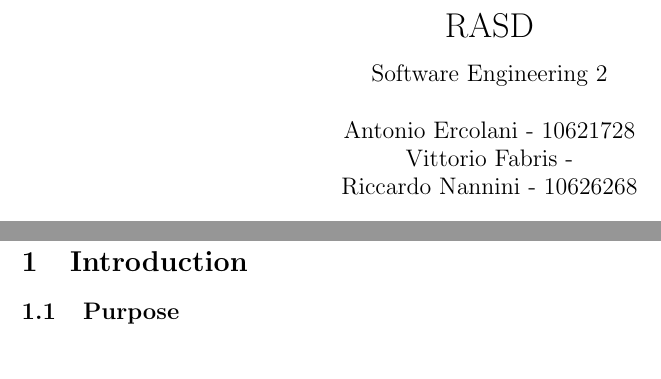
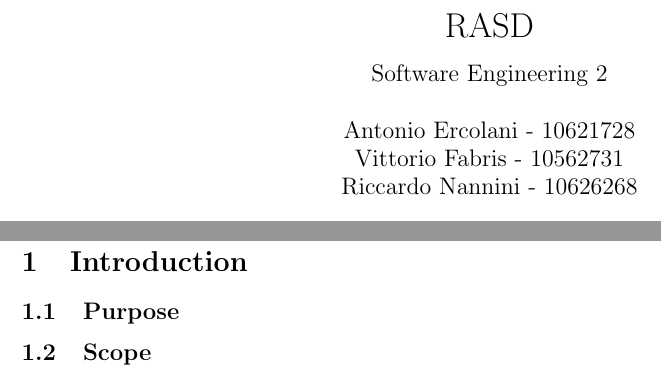
Before and after one commit to antonio-ercolani/CLup-RASD-DD, a LaTeX document (RASD/RASD.tex): two parts of pages 1 and 3 of 3, joined at a grey line, cut so that both start at the same text. Compiled offline with pdfLaTeX.

Commit message:
added personal info and page counting
Added my person code and changed beginning counting of the pages

```diff
--- a/RASD/RASD.tex
+++ b/RASD/RASD.tex
@@ -10,14 +10,14 @@
 		Software Engineering 2
 	\end{large}}
 
-\author{Antonio Ercolani - 10621728\\Vittorio Fabris - \\Riccardo Nannini - 10626268}
+\author{Antonio Ercolani - 10621728\\Vittorio Fabris - 10562731\\Riccardo Nannini - 10626268}
 \date{Academic year 2020/2021}
 
 
 \begin{document}
+	\pagenumbering{gobble}
 
 	\maketitle
-
 	\begin{paragraph}
 		\newline
 	\end{paragraph}
@@ -33,6 +35,8 @@
 
 	\subsection{Purpose}
 
+	\subsection{Scope}
+
 
 
 
```
Also changed, not shown: RASD/RASD.pdf, RASD/RASD.tex (2 more changed lines), 1 other file.
